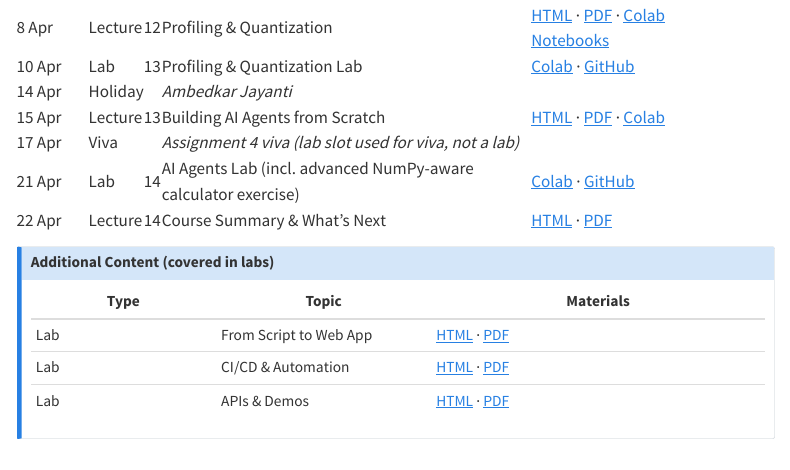
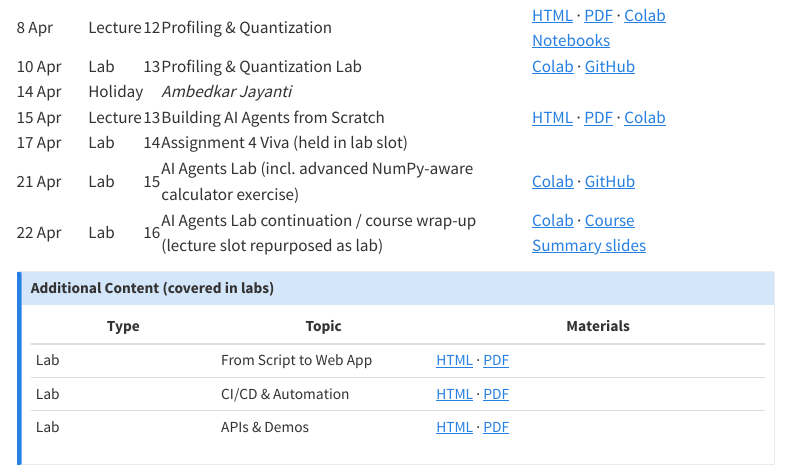
Before and after one commit to nipunbatra/stt-ai-26, a Quarto document (lectures.qmd): the page in a window 1100 px wide, from 1230 px down. Rendered offline with R 4.5, knitr and Pandoc in place of Quarto, with nearby package versions; menus at the side of the page are left out.

Commit message:
Count Apr 17 viva as Lab 14, repurpose Apr 22 Wed lecture slot as Lab 16
- Apr 17 Fri viva is reclassified as Lab 14 (students' time in the lab
  slot still counts toward the 1.5-hour lab tally).
- Apr 22 Wed shifted from Lec 14 Course Summary to Lab 16 (Agents
  continuation + course wrap-up). Course summary materials still linked.

Co-Authored-By: Claude Opus 4.7 (1M context) <noreply@anthropic.com>

```diff
--- a/lectures.qmd
+++ b/lectures.qmd
@@ -52,9 +52,9 @@ title: "Lectures & Labs"
 <tr class="row-lab"><td>10 Apr</td><td><span class="tag-lab">Lab</span></td><td>13</td><td>Profiling & Quantization Lab</td><td>[Colab](https://colab.research.google.com/github/nipunbatra/stt-ai-teaching/blob/master/labs/week11-profiling-quantization-lab.ipynb) · [GitHub](https://github.com/nipunbatra/stt-ai-teaching/blob/master/labs/week11-profiling-quantization-lab.ipynb)</td><td></td></tr>
 <tr class="row-hol"><td>14 Apr</td><td><span class="tag-hol">Holiday</span></td><td></td><td><em>Ambedkar Jayanti</em></td><td></td><td></td></tr>
 <tr class="row-lec"><td>15 Apr</td><td><span class="tag-lec">Lecture</span></td><td>13</td><td>Building AI Agents from Scratch</td><td>[HTML](https://nipunbatra.github.io/stt-ai-teaching/html/week12-agents-lecture.html) · [PDF](https://nipunbatra.github.io/stt-ai-teaching/pdf/week12-agents-lecture.pdf) · [Colab](https://colab.research.google.com/github/nipunbatra/stt-ai-teaching/blob/master/lecture-demos/week12/colab-notebooks/01-agents-from-scratch.ipynb)</td><td></td></tr>
-<tr class="row-hol"><td>17 Apr</td><td><span class="tag-hol">Viva</span></td><td></td><td><em>Assignment 4 viva (lab slot used for viva, not a lab)</em></td><td></td><td></td></tr>
-<tr class="row-lab"><td>21 Apr</td><td><span class="tag-lab">Lab</span></td><td>14</td><td>AI Agents Lab (incl. advanced NumPy-aware calculator exercise)</td><td>[Colab](https://colab.research.google.com/github/nipunbatra/stt-ai-teaching/blob/master/lecture-demos/week12/colab-notebooks/01-agents-from-scratch.ipynb) · [GitHub](https://github.com/nipunbatra/stt-ai-teaching/blob/master/lecture-demos/week12/colab-notebooks/01-agents-from-scratch.ipynb)</td><td></td></tr>
-<tr class="row-lec"><td>22 Apr</td><td><span class="tag-lec">Lecture</span></td><td>14</td><td>Course Summary & What's Next</td><td>[HTML](https://nipunbatra.github.io/stt-ai-teaching/html/week13-course-summary-lecture.html) · [PDF](https://nipunbatra.github.io/stt-ai-teaching/pdf/week13-course-summary-lecture.pdf)</td><td></td></tr>
+<tr class="row-lab"><td>17 Apr</td><td><span class="tag-lab">Lab</span></td><td>14</td><td>Assignment 4 Viva (held in lab slot)</td><td></td><td></td></tr>
+<tr class="row-lab"><td>21 Apr</td><td><span class="tag-lab">Lab</span></td><td>15</td><td>AI Agents Lab (incl. advanced NumPy-aware calculator exercise)</td><td>[Colab](https://colab.research.google.com/github/nipunbatra/stt-ai-teaching/blob/master/lecture-demos/week12/colab-notebooks/01-agents-from-scratch.ipynb) · [GitHub](https://github.com/nipunbatra/stt-ai-teaching/blob/master/lecture-demos/week12/colab-notebooks/01-agents-from-scratch.ipynb)</td><td></td></tr>
+<tr class="row-lab"><td>22 Apr</td><td><span class="tag-lab">Lab</span></td><td>16</td><td>AI Agents Lab continuation / course wrap-up (lecture slot repurposed as lab)</td><td>[Colab](https://colab.research.google.com/github/nipunbatra/stt-ai-teaching/blob/master/lecture-demos/week12/colab-notebooks/01-agents-from-scratch.ipynb) · [Course Summary slides](https://nipunbatra.github.io/stt-ai-teaching/html/week13-course-summary-lecture.html)</td><td></td></tr>
 </tbody>
 </table>
 
```
Also changed, not shown: docs/search.json, 1 other file.
